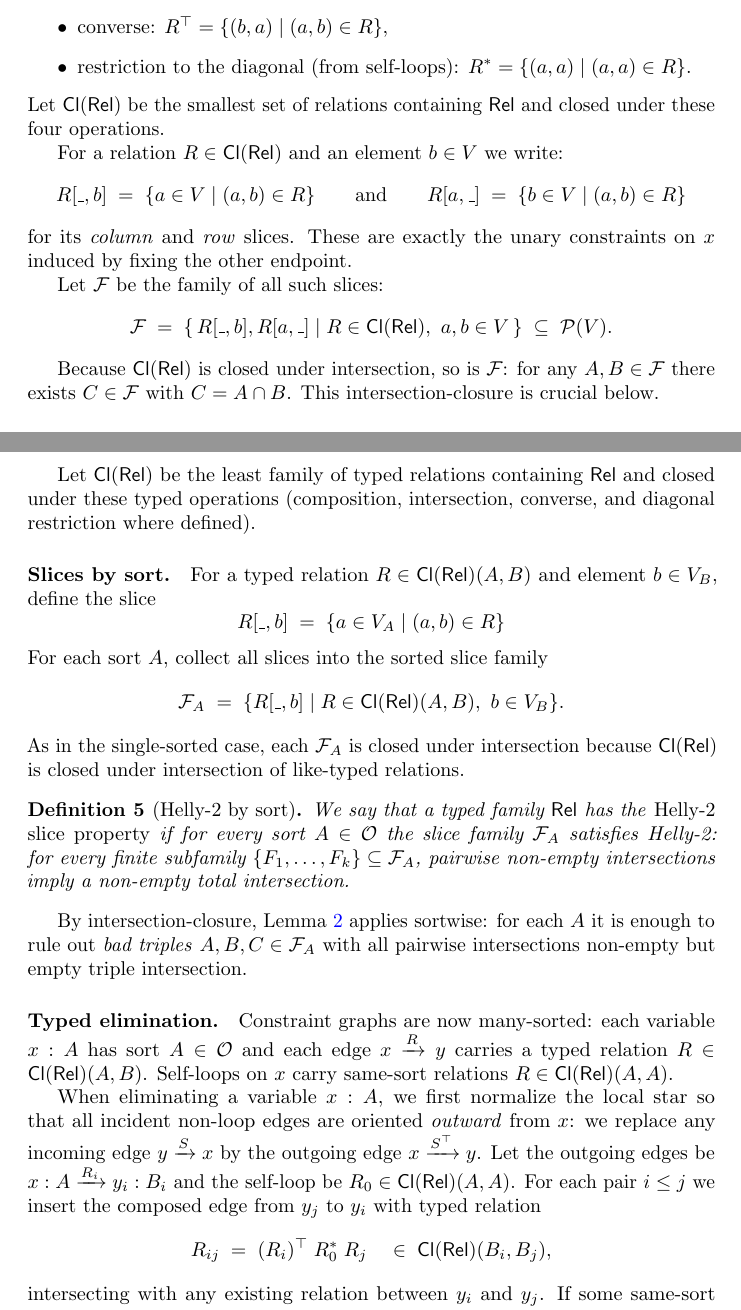
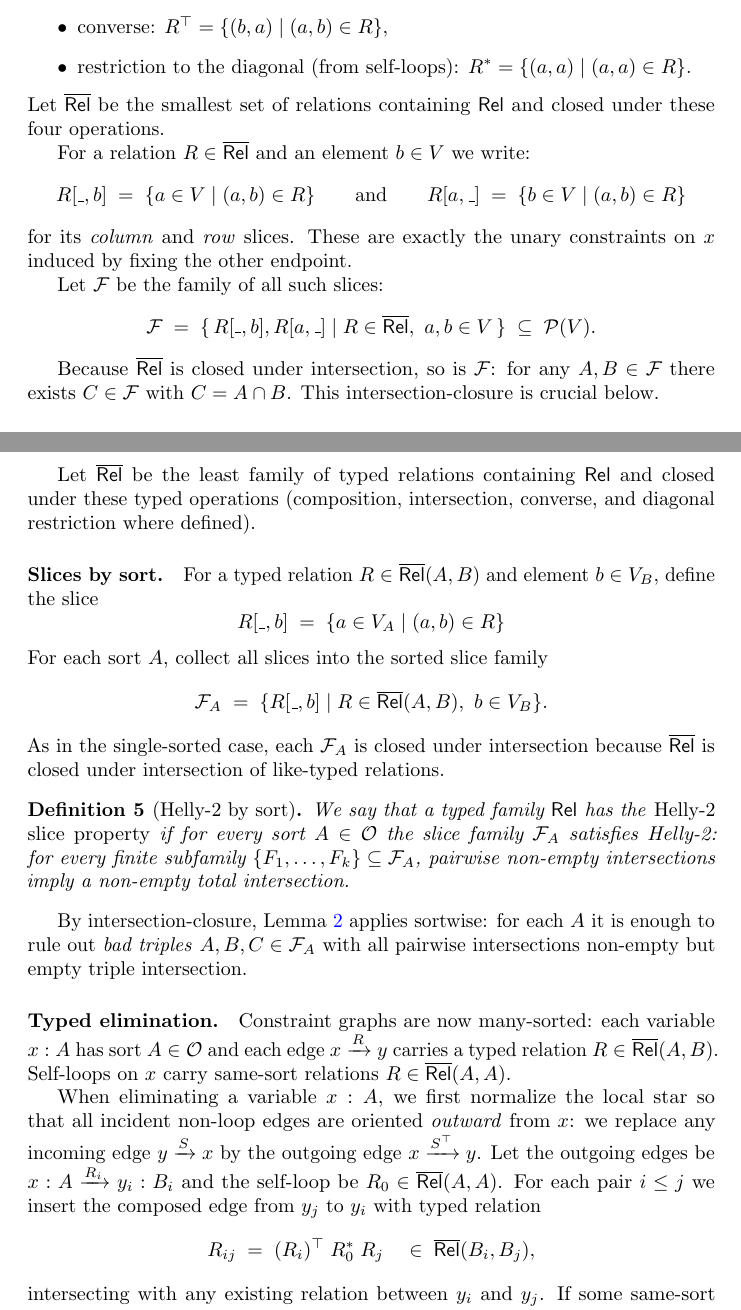
Before and after one commit to julesjacobs/mox, a LaTeX document (tex/resolver.tex): two parts of pages 4 and 7 of 8, joined at a grey line, cut so that both start at the same text. Compiled offline with pdfLaTeX.

Commit message:
Closure notation

```diff
--- a/tex/resolver.tex
+++ b/tex/resolver.tex
@@ -33,7 +33,8 @@
 \newcommand{\Solve}[1]{\mathsf{solve}(#1)}
 \newcommand{\Constraint}[1]{\mathcal{C}\!\left(#1\right)}
 \newcommand{\RelSet}{\mathsf{Rel}}
-\newcommand{\Cl}{\mathsf{Cl}}
+% Closure notation: use an overline, e.g., \Cl{\RelSet}
+\newcommand{\Cl}[1]{\overline{#1}}
 
 \newcommand{\todo}[1]{\textcolor{red}{\textbf{TODO:} #1}}
 
@@ -223,10 +224,10 @@ The elimination algorithm only ever uses relations obtained from $\RelSet$ by:
   \item converse: $R^{\top} = \{(b,a) \mid (a,b)\in R\}$,
   \item restriction to the diagonal (from self-loops): $R^{\ast} = \{(a,a) \mid (a,a)\in R\}$.
 \end{itemize}
-Let $\Cl(\RelSet)$ be the smallest set of relations containing $\RelSet$ and closed under
+Let $\Cl{\RelSet}$ be the smallest set of relations containing $\RelSet$ and closed under
 these four operations.
 
-For a relation $R \in \Cl(\RelSet)$ and an element $b \in V$ we write:
+For a relation $R \in \Cl{\RelSet}$ and an element $b \in V$ we write:
 \[
   R[\_,b] \;=\; \{ a \in V \mid (a,b)\in R \}
   \qquad\text{and}\qquad
@@ -239,11 +240,11 @@ Let $\mathcal{F}$ be the family of all such slices:
 \[
   \mathcal{F}
   \;=\;
-  \{\, R[\_,b], R[a,\_] \mid R \in \Cl(\RelSet),\ a,b\in V \,\}
+  \{\, R[\_,b], R[a,\_] \mid R \in \Cl{\RelSet},\ a,b\in V \,\}
   \;\subseteq\; \mathcal{P}(V).
 \]
 
-Because $\Cl(\RelSet)$ is closed under intersection, so is $\mathcal{F}$:
+Because $\Cl{\RelSet}$ is closed under intersection, so is $\mathcal{F}$:
 for any $A,B\in\mathcal{F}$ there exists $C\in\mathcal{F}$ with $C = A\cap B$.
 This intersection-closure is crucial below.
 
@@ -418,21 +419,21 @@ Converse flips the type: $(R)^{\top} = R^{\top} \in \RelSet(B,A)$.
 For a same-sort relation $R \in \RelSet(A,A)$, diagonal restriction is
 $R^{\ast} = \{ (a,a) \mid (a,a)\in R \} \in \RelSet(A,A)$.
 
-Let $\Cl(\RelSet)$ be the least family of typed relations containing
+Let $\Cl{\RelSet}$ be the least family of typed relations containing
 $\RelSet$ and closed under these typed operations (composition, intersection, converse,
 and diagonal restriction where defined).
 
 \paragraph{Slices by sort.}
-For a typed relation $R \in \Cl(\RelSet)(A,B)$ and element $b \in V_B$, define the slice
+For a typed relation $R \in \Cl{\RelSet}(A,B)$ and element $b \in V_B$, define the slice
 \[
   R[\_,b] \;=\; \{ a\in V_A \mid (a,b)\in R \}
 \]
 For each sort $A$, collect all slices into the sorted slice family
 \[
-  \mathcal{F}_A \;=\; \{ R[\_,b] \mid R \in \Cl(\RelSet)(A,B),\ b\in V_B \}.
+  \mathcal{F}_A \;=\; \{ R[\_,b] \mid R \in \Cl{\RelSet}(A,B),\ b\in V_B \}.
 \]
 As in the single-sorted case, each $\mathcal{F}_A$ is closed under intersection because
-$\Cl(\RelSet)$ is closed under intersection of like-typed relations.
+$\Cl{\RelSet}$ is closed under intersection of like-typed relations.
 
 \begin{definition}[Helly-2 by sort]
 We say that a typed family $\RelSet$ has the \emph{Helly-2 slice property} if for
@@ -446,18 +447,18 @@ is enough to rule out \emph{bad triples} $A,B,C\in\mathcal{F}_A$ with all pairwi
 intersections non-empty but empty triple intersection.
 
 \paragraph{Typed elimination.}
-Constraint graphs are now many-sorted: each variable $x:A$ has sort $A \in \mathcal{O}$ and each edge $x \xrightarrow{R} y$ carries a typed relation $R \in \Cl(\RelSet)(A,B)$.
-Self-loops on $x$ carry same-sort relations $R \in \Cl(\RelSet)(A,A)$.
+Constraint graphs are now many-sorted: each variable $x:A$ has sort $A \in \mathcal{O}$ and each edge $x \xrightarrow{R} y$ carries a typed relation $R \in \Cl{\RelSet}(A,B)$.
+Self-loops on $x$ carry same-sort relations $R \in \Cl{\RelSet}(A,A)$.
 
 When eliminating a variable $x:A$, we first normalize the local star so that
 all incident non-loop edges are oriented \emph{outward} from $x$: we replace any incoming
 edge $y \xrightarrow{S} x$ by the outgoing edge $x \xrightarrow{S^{\top}} y$.
 Let the outgoing edges be $x:A \xrightarrow{R_i} y_i:B_i$ and the self-loop be
-$R_0 \in \Cl(\RelSet)(A,A)$.
+$R_0 \in \Cl{\RelSet}(A,A)$.
 For each pair $i \leq j$ we insert the composed edge from $y_j$ to $y_i$ with typed relation
 \[
   R_{ij} \;=\; (R_i)^{\top}\; R_0^{\ast}\; R_j
-  \quad\in\; \Cl(\RelSet)(B_i,B_j),
+  \quad\in\; \Cl{\RelSet}(B_i,B_j),
 \]
 intersecting with any existing relation between $y_i$ and $y_j$.
 If some same-sort self-loop becomes empty on the diagonal, report unsatisfiable.
```
Also changed, not shown: tex/resolver.pdf, tex/resolver.tex (6 more changed lines).
